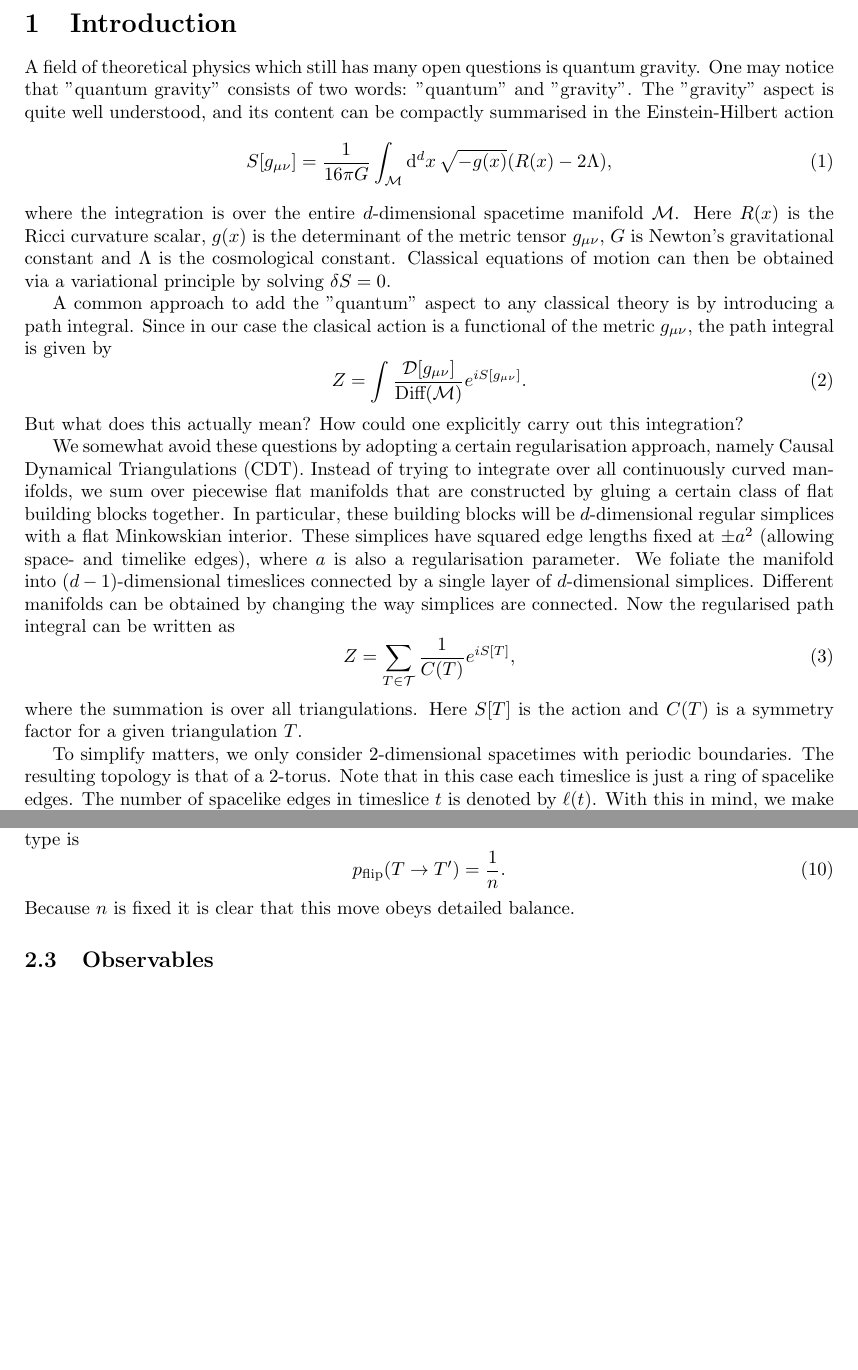
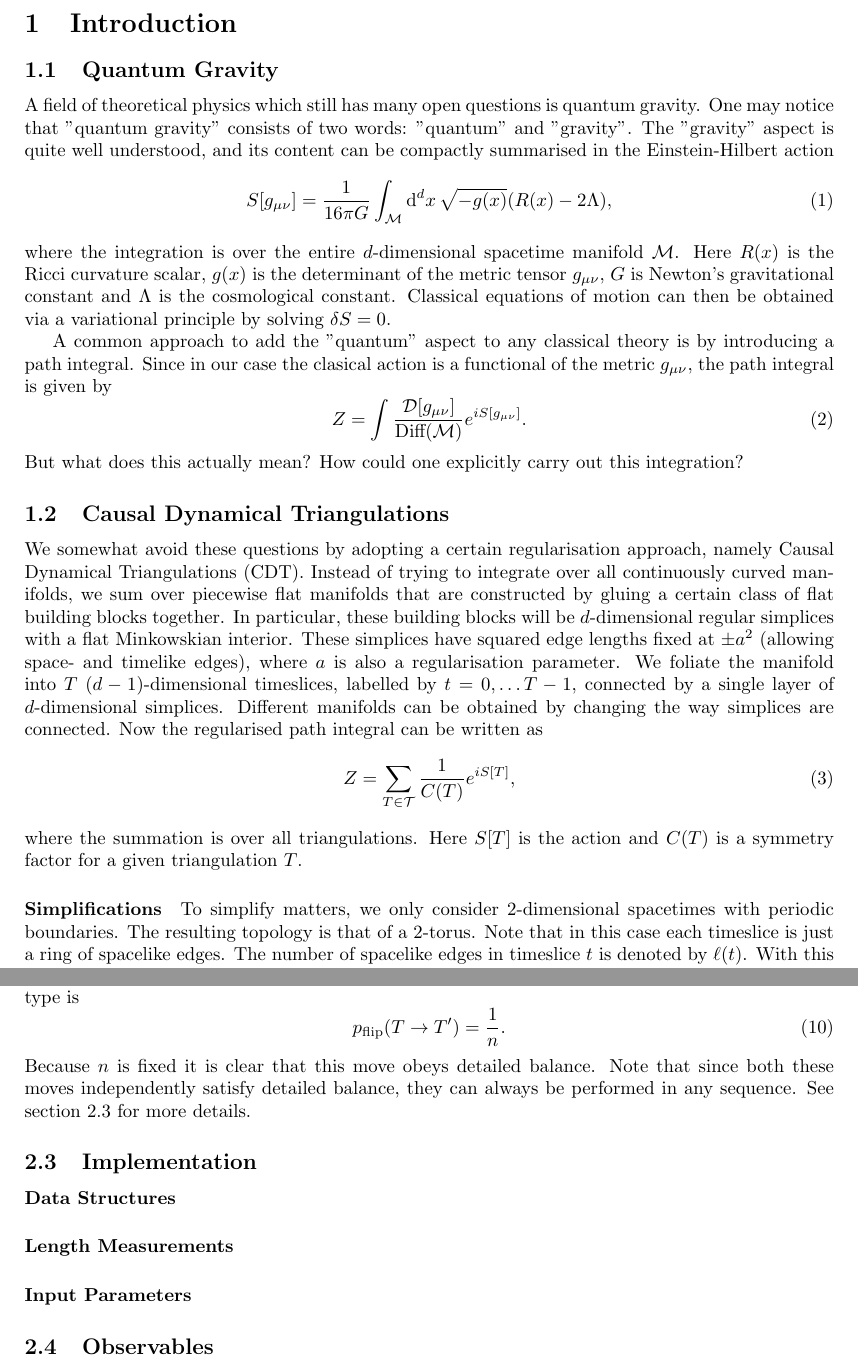
Before and after one commit to TomGerstel/monte-carlo-CDT, a LaTeX paper (report/main.tex, which reads report/1introduction.tex, report/2methods.tex): two parts of pages 2 and 5 of 9, joined at a grey line, cut so that both start at the same text, the shorter picture padded with empty space. Compiled offline with pdfLaTeX.

Commit message:
restructured report

```diff
--- a/report/1introduction.tex
+++ b/report/1introduction.tex
@@ -1,3 +1,5 @@
+\subsection{Quantum Gravity}
+
 A field of theoretical physics which still has many open questions is quantum gravity. One may notice that "quantum gravity" consists of two words: "quantum" and "gravity". The "gravity" aspect is quite well understood, and its content can be compactly summarised in the Einstein-Hilbert action
 \begin{equation}
     S[g_{\mu \nu}]
@@ -19,7 +21,9 @@ A common approach to add the "quantum" aspect to any classical theory is by intr
 \end{equation}
 But what does this actually mean? How could one explicitly carry out this integration?
 
-We somewhat avoid these questions by adopting a certain regularisation approach, namely Causal Dynamical Triangulations (CDT). Instead of trying to integrate over all continuously curved manifolds, we sum over piecewise flat manifolds that are constructed by gluing a certain class of flat building blocks together. In particular, these building blocks will be $d$-dimensional regular simplices with a flat Minkowskian interior. These simplices have squared edge lengths fixed at $\pm a^2$ (allowing space- and timelike edges), where $a$ is also a regularisation parameter. We foliate the manifold into $(d - 1)$-dimensional timeslices connected by a single layer of $d$-dimensional simplices. Different manifolds can be obtained by changing the way simplices are connected. Now the regularised path integral can be written as
+\subsection{Causal Dynamical Triangulations}
+
+We somewhat avoid these questions by adopting a certain regularisation approach, namely Causal Dynamical Triangulations (CDT). Instead of trying to integrate over all continuously curved manifolds, we sum over piecewise flat manifolds that are constructed by gluing a certain class of flat building blocks together. In particular, these building blocks will be $d$-dimensional regular simplices with a flat Minkowskian interior. These simplices have squared edge lengths fixed at $\pm a^2$ (allowing space- and timelike edges), where $a$ is also a regularisation parameter. We foliate the manifold into $T$ $(d - 1)$-dimensional timeslices, labelled by $t = 0, \ldots T - 1$, connected by a single layer of $d$-dimensional simplices. Different manifolds can be obtained by changing the way simplices are connected. Now the regularised path integral can be written as
 \begin{equation}
     Z
     =
@@ -28,7 +32,7 @@ We somewhat avoid these questions by adopting a certain regularisation approach,
 \end{equation}
 where the summation is over all triangulations. Here $S[T]$ is the action and $C(T)$ is a symmetry factor for a given triangulation $T$.
 
-To simplify matters, we only consider 2-dimensional spacetimes with periodic boundaries. The resulting topology is that of a 2-torus. Note that in this case each timeslice is just a ring of spacelike edges. The number of spacelike edges in timeslice $t$ is denoted by $\ell(t)$. With this in mind, we make a few useful observations:
+\paragraph{Simplifications} To simplify matters, we only consider 2-dimensional spacetimes with periodic boundaries. The resulting topology is that of a 2-torus. Note that in this case each timeslice is just a ring of spacelike edges. The number of spacelike edges in timeslice $t$ is denoted by $\ell(t)$. With this in mind, we make a few useful observations:
 \begin{itemize}
     \item All triangles have equal volume, so the total volume is proportional to the number of triangles.
     \item The manifold is piecewise flat, meaning a Wick rotation is well-defined.
--- a/report/2methods.tex
+++ b/report/2methods.tex
@@ -165,7 +165,22 @@ Now consider the flip move. This move is possible where neighbouring triangles h
 \begin{equation}
     p_{\text{flip}}(T \to T') = \frac{1}{n}.
 \end{equation}
-Because $n$ is fixed it is clear that this move obeys detailed balance.
+Because $n$ is fixed it is clear that this move obeys detailed balance. Note that since both these moves independently satisfy detailed balance, they can always be performed in any sequence. See section \ref{sec:implementation} for more details.
+
+\subsection{Implementation}\label{sec:implementation}
+% This was probably the most substantional amount of work of this project, so I think this should be reflected in the size of this part
+% Also here I'm not sure whether to include the failed attempts?
+
+\paragraph{Data Structures}
+% triangles have local information -> faster markov chain
+% order 4 list
+
+\paragraph{Length Measurements}
+% Explain how length profile is measured
+
+\paragraph{Input Parameters}
+% explain all relevant input parameters of the cli
+
 
 
 \subsection{Observables} \label{sec:observables}
```
Also changed, not shown: report/1introduction.tex (4 more changed lines), report/2methods.tex (7 more changed lines).
